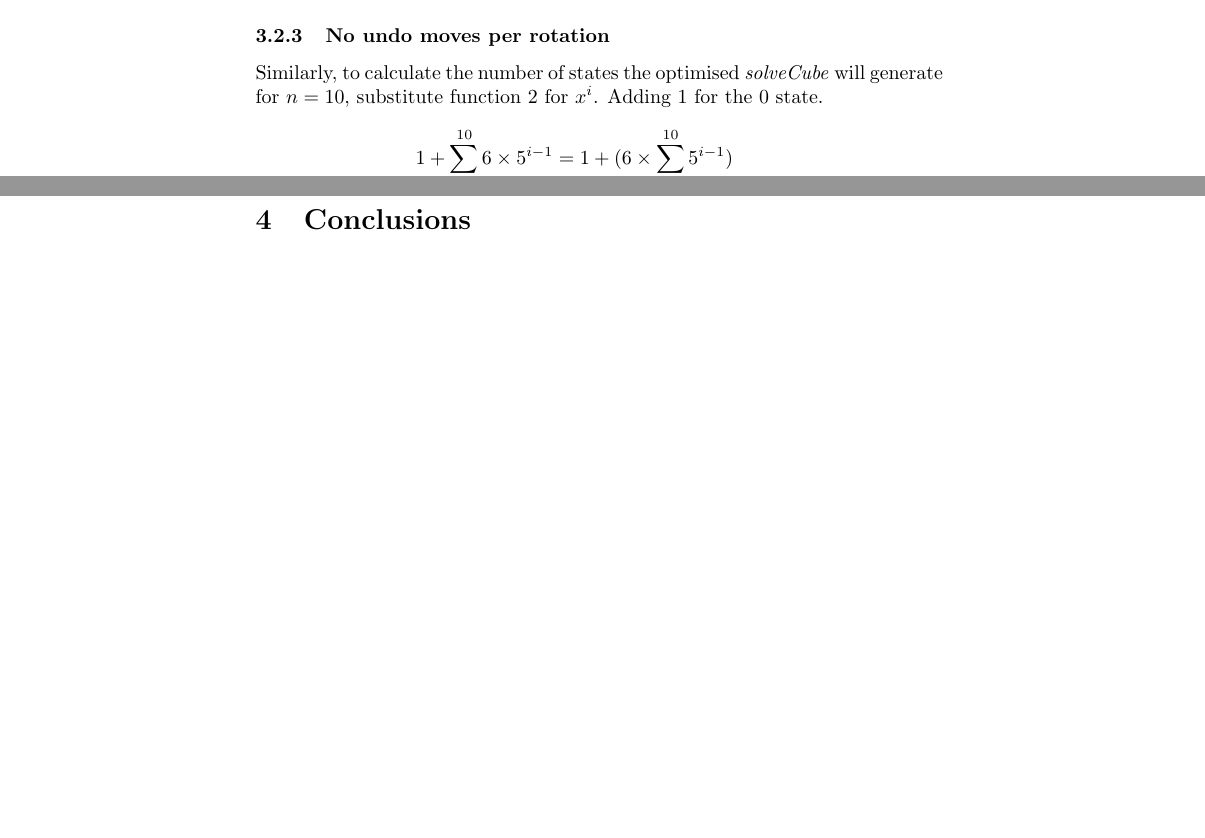
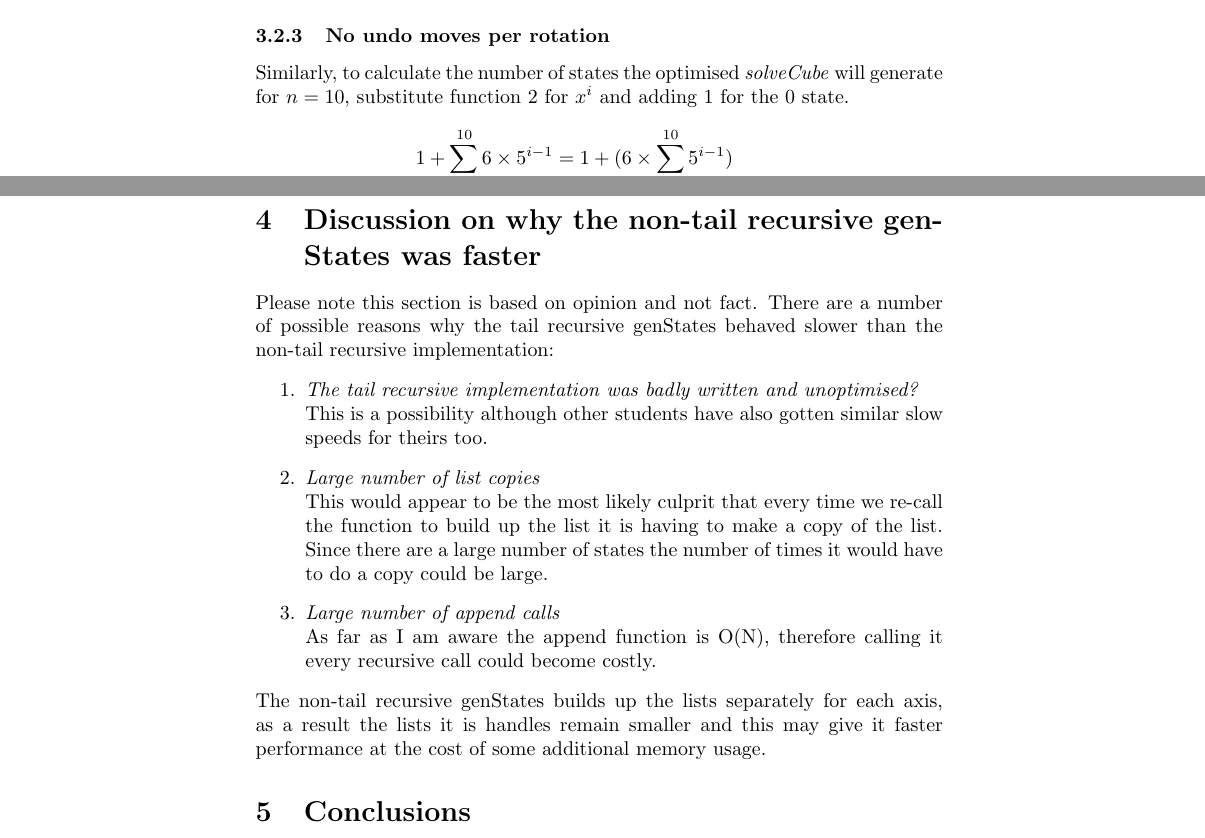
Before and after one commit to Brian-McG/2x2-Rubiks-Cube-Solver, a LaTeX document (Theoretical_Questions.tex): two parts of pages 5 and 6 of 6, joined at a grey line, cut so that both start at the same text, the shorter picture padded with empty space. Compiled offline with pdfLaTeX.

Commit message:
Add a discussion on tail recursive speed

```diff
--- a/Theoretical_Questions.tex
+++ b/Theoretical_Questions.tex
@@ -112,7 +112,7 @@ Using function \ref{eq:sumStates}, the number of states generated by \(solveCube
 \end{split}
 \end{equation*}
 \subsubsection{No undo moves per rotation}
-Similarly, to calculate the number of states the optimised \textit{solveCube} will generate for \(n = 10\), substitute function \ref{fun:func_states_optimised} for \(x^i\). Adding 1 for the 0 state.
+Similarly, to calculate the number of states the optimised \textit{solveCube} will generate for \(n = 10\), substitute function \ref{fun:func_states_optimised} for \(x^i\) and adding 1 for the 0 state.
 \begin{equation*}
 \begin{split}
  1 + \sum_{i=1}^{10} 6 \times 5^{i-1} & = 1 +  (6 \times \sum_{i=1}^{10} 5^{i-1})\\
@@ -143,6 +143,14 @@ It follows that the optimised \textit{solveCube} produces 57910974 (79.81\%) few
 		\end{tabular}}\caption{Memory usage and completion time for different size of \(n\)}\end{center}
 	\label{table:mem_usage}
 \end{table}
+\section{Discussion on why the non-tail recursive genStates was faster}
+Please note this section is based on opinion and not fact. There are a number of possible reasons why the tail recursive genStates behaved slower than the non-tail recursive implementation:
+\begin{enumerate}
+	\item \textit{The tail recursive implementation was badly written and unoptimised?}\\This is a possibility although other students have also gotten similar slow speeds for theirs too.
+	\item \textit{Large number of list copies} \\ This would appear to be the most likely culprit that every time we re-call the function to build up the list it is having to make a copy of the list. Since there are a large number of states the number of times it would have to do a copy could be large.
+	\item \textit{Large number of append calls}\\ As far as I am aware the append function is O(N), therefore calling it every recursive call could become costly.
+\end{enumerate}
+The non-tail recursive genStates builds up the lists separately for each axis, as a result the lists it is handles remain smaller and this may give it faster performance at the cost of some additional memory usage.
 \section{Conclusions}
 \subsection{Brute force infeasible for large \(n\)}
  Both of the methods shown, tail recursive and non tail recursive, suffer the same issue - exponential computational complexity. The memory and time completion for both expand at a rate that makes both algorithms infeasible for \(n>10\). An algorithm with a smaller computational complexity is required to solve for any large number of rotations.
```
Also changed, not shown: Theoretical_Questions.pdf, Theoretical_Questions.tex (2 more changed lines).
